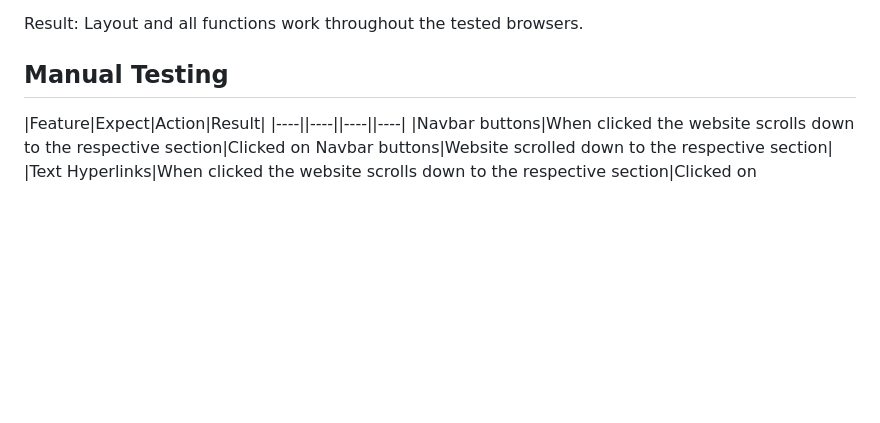
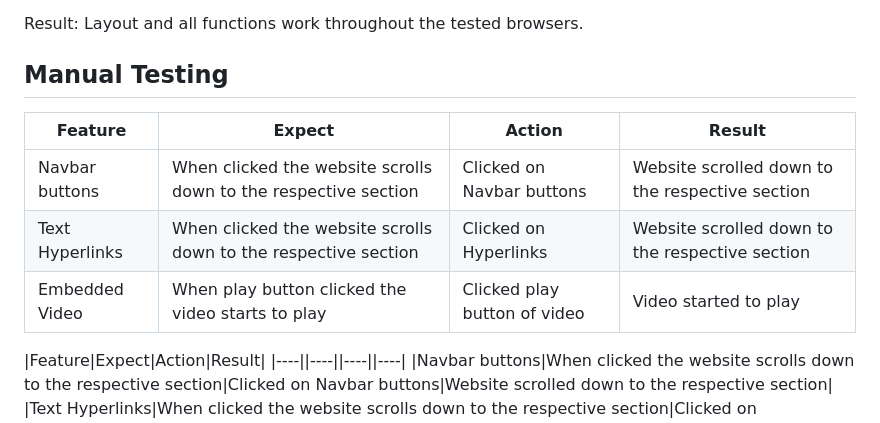
Before and after one commit to HerFri/Judo-The-Gentle-Way, a Markdown page: README.md, the part around the change. Drawn GitHub-style; blank space fills up the shorter version.

Commit message:
edit markup table

```diff
--- a/README.md
+++ b/README.md
@@ -140,6 +140,14 @@ Result: Layout and all functions work throughout the tested browsers.
 
 ## Manual Testing
 
+| Feature         | Expect                                                          | Action                    | Result                                          |
+|-----------------|-----------------------------------------------------------------|---------------------------|-------------------------------------------------|
+| Navbar buttons  | When clicked the website scrolls down to the respective section | Clicked on Navbar buttons | Website scrolled down to the respective section |   |
+| Text Hyperlinks | When clicked the website scrolls down to the respective section | Clicked on Hyperlinks     | Website scrolled down to the respective section |   |
+| Embedded Video  | When play button clicked the video starts to play               | Clicked play button of video | Video started to play                           |
+
+
+
 |Feature|Expect|Action|Result|
 |----||----||----||----|
 |Navbar buttons|When clicked the website scrolls down to the respective section|Clicked on Navbar buttons|Website scrolled down to the respective section|
```
